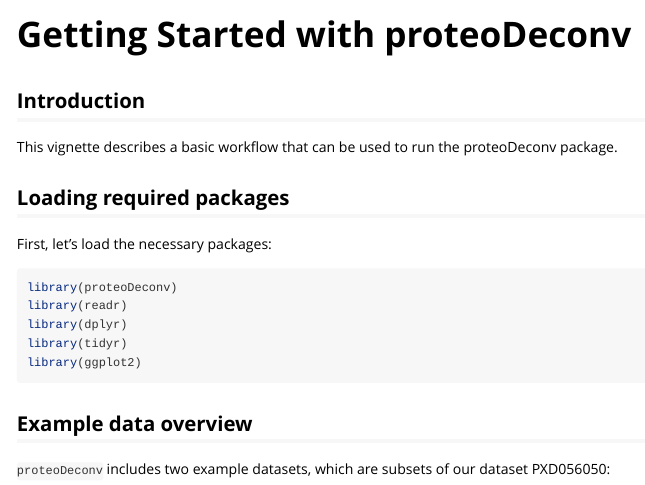
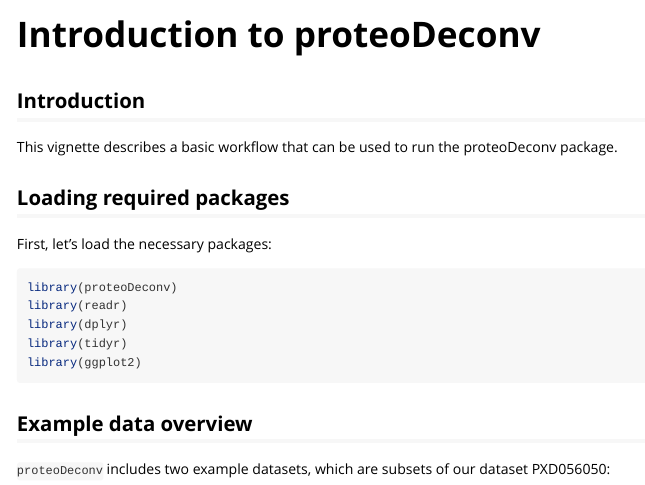
Before and after one commit to ComputationalProteomics/proteoDeconv, an R Markdown document (vignettes/proteoDeconv.Rmd): the page in a window 1100 px wide, from its top. Rendered offline with R 4.5, knitr and Pandoc, with nearby package versions; some code elsewhere in the file could not run offline.

Commit message:
updated title

```diff
--- a/vignettes/proteoDeconv.Rmd
+++ b/vignettes/proteoDeconv.Rmd
@@ -1,8 +1,8 @@
 ---
-title: "Getting Started with proteoDeconv"
+title: "Introduction to proteoDeconv"
 output: rmarkdown::html_vignette
 vignette: >
-  %\VignetteIndexEntry{Getting Started with proteoDeconv}
+  %\VignetteIndexEntry{Introduction to proteoDeconv}
   %\VignetteEngine{knitr::rmarkdown}
   %\VignetteEncoding{UTF-8}
 bibliography: vignette.bib
```
